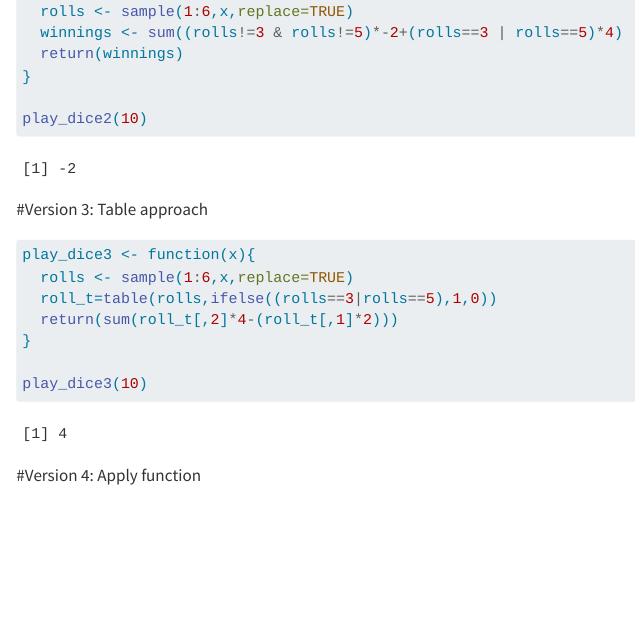
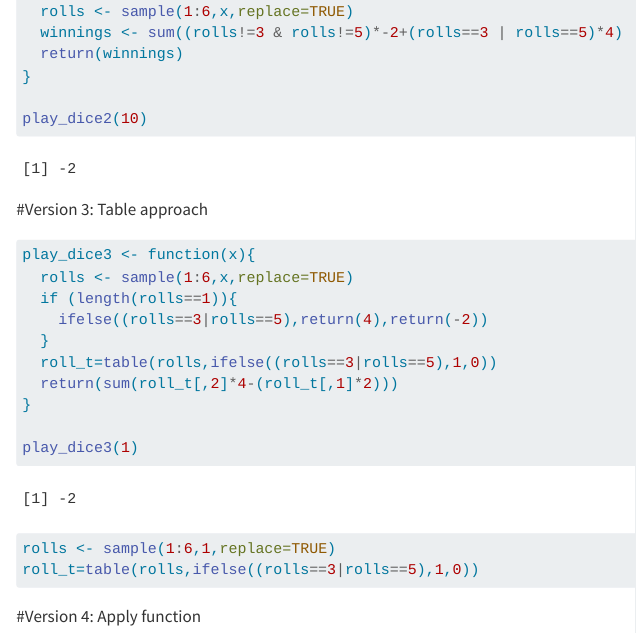
Before and after one commit to nick-kimm/506-HW2, a Quarto document (hw2.qmd): the page in a window 1100 px wide, from 1330 px down. Rendered offline with R 4.5, knitr and Pandoc in place of Quarto, with nearby package versions; code that draws random numbers runs with fixed seeds of ours; long lines of code are wrapped.

Commit message:
added an edge case where the length of the vector is 1 as I can't index in table

````diff
--- a/hw2.qmd
+++ b/hw2.qmd
@@ -71,11 +71,19 @@ play_dice2(10)
 ```{r}
 play_dice3 <- function(x){
   rolls <- sample(1:6,x,replace=TRUE)
+  if (length(rolls==1)){
+    ifelse((rolls==3|rolls==5),return(4),return(-2))
+  }
   roll_t=table(rolls,ifelse((rolls==3|rolls==5),1,0))
   return(sum(roll_t[,2]*4-(roll_t[,1]*2)))
 }
 
-play_dice3(10)
+play_dice3(1)
+```
+
+```{r}
+rolls <- sample(1:6,1,replace=TRUE)
+roll_t=table(rolls,ifelse((rolls==3|rolls==5),1,0))
 ```
 
 #Version 4: Apply function
````
